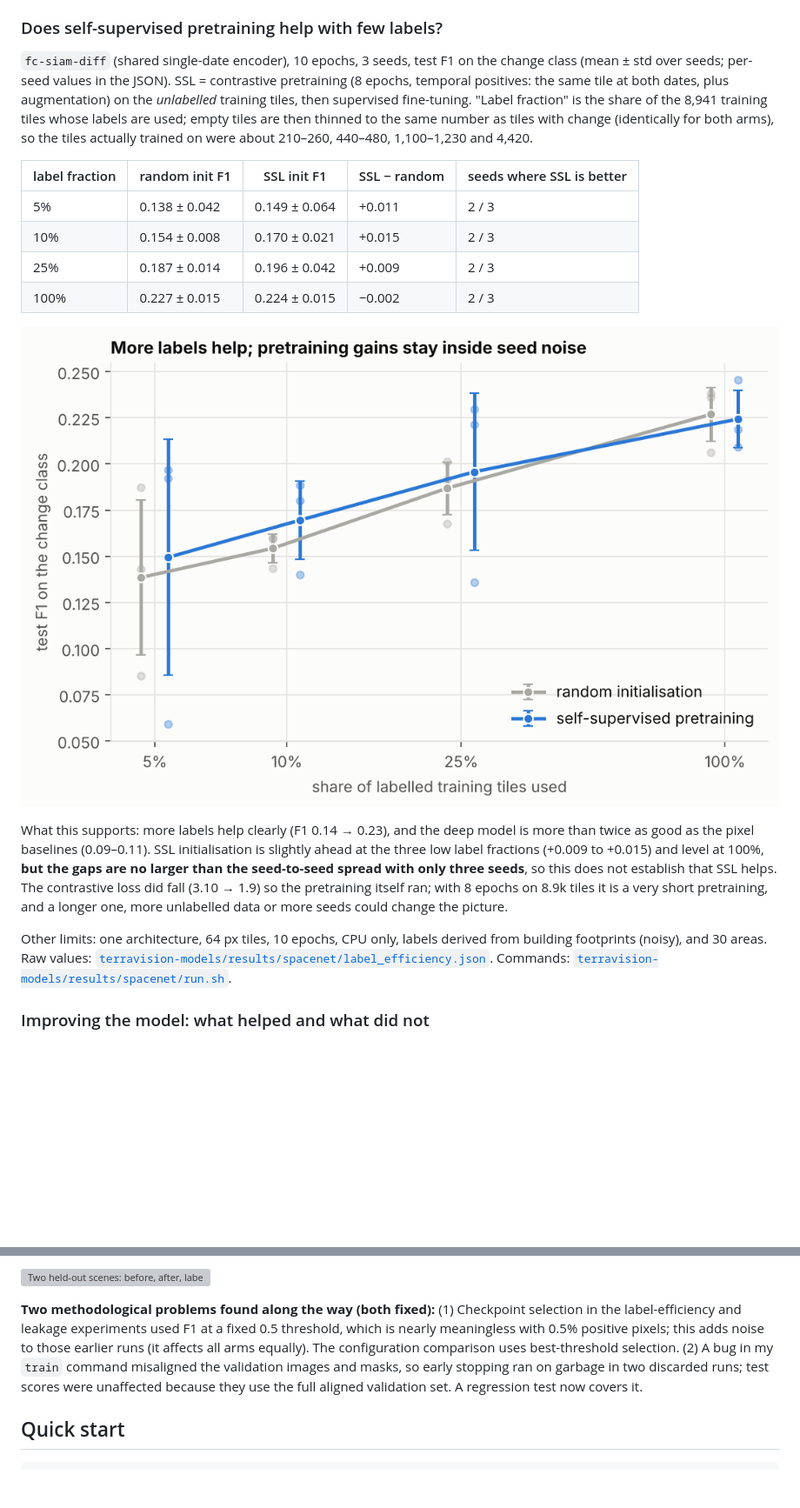
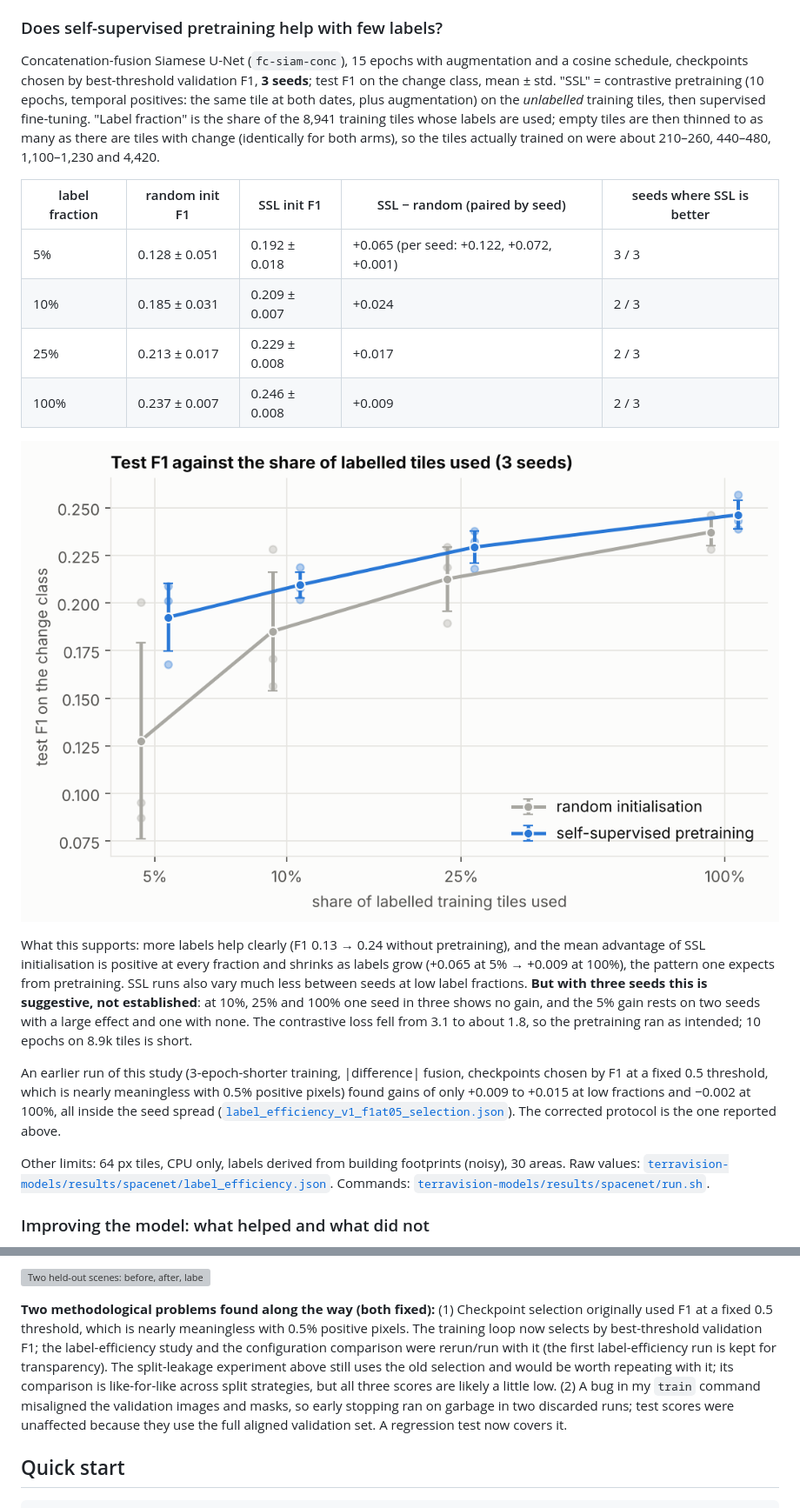
Before and after one commit to saaki05/project-4, a Markdown page: README.md, 2 parts joined by grey strips. Shown at 87% size. Drawn GitHub-style; pictures changed too: docs/figures/label_efficiency.png; blank space fills up the shorter version; grey boxes are pictures that could not be loaded.

Commit message:
Add corrected label-efficiency study, configuration comparison and updated documentation

```diff
--- a/README.md
+++ b/README.md
@@ -92,36 +92,41 @@ split in seed 1). With only two seeds, treat the size of the gap as indicative.
 
 ### Does self-supervised pretraining help with few labels?
 
-`fc-siam-diff` (shared single-date encoder), 10 epochs, 3 seeds, test F1 on the change class
-(mean ± std over seeds; per-seed values in the JSON). SSL = contrastive pretraining (8 epochs,
-temporal positives: the same tile at both dates, plus augmentation) on the *unlabelled* training
-tiles, then supervised fine-tuning. "Label fraction" is the share of the 8,941 training tiles
-whose labels are used; empty tiles are then thinned to the same number as tiles with change
-(identically for both arms), so the tiles actually trained on were about 210–260, 440–480,
-1,100–1,230 and 4,420.
+Concatenation-fusion Siamese U-Net (`fc-siam-conc`), 15 epochs with augmentation and a cosine
+schedule, checkpoints chosen by best-threshold validation F1, **3 seeds**; test F1 on the change
+class, mean ± std. "SSL" = contrastive pretraining (10 epochs, temporal positives: the same
+tile at both dates, plus augmentation) on the *unlabelled* training tiles, then supervised
+fine-tuning. "Label fraction" is the share of the 8,941 training tiles whose labels are used;
+empty tiles are then thinned to as many as there are tiles with change (identically for both
+arms), so the tiles actually trained on were about 210–260, 440–480, 1,100–1,230 and 4,420.
 
-| label fraction | random init F1 | SSL init F1 | SSL − random | seeds where SSL is better |
+| label fraction | random init F1 | SSL init F1 | SSL − random (paired by seed) | seeds where SSL is better |
 |---|---|---|---|---|
-| 5% | 0.138 ± 0.042 | 0.149 ± 0.064 | +0.011 | 2 / 3 |
-| 10% | 0.154 ± 0.008 | 0.170 ± 0.021 | +0.015 | 2 / 3 |
-| 25% | 0.187 ± 0.014 | 0.196 ± 0.042 | +0.009 | 2 / 3 |
-| 100% | 0.227 ± 0.015 | 0.224 ± 0.015 | −0.002 | 2 / 3 |
+| 5% | 0.128 ± 0.051 | 0.192 ± 0.018 | +0.065 (per seed: +0.122, +0.072, +0.001) | 3 / 3 |
+| 10% | 0.185 ± 0.031 | 0.209 ± 0.007 | +0.024 | 2 / 3 |
+| 25% | 0.213 ± 0.017 | 0.229 ± 0.008 | +0.017 | 2 / 3 |
+| 100% | 0.237 ± 0.007 | 0.246 ± 0.008 | +0.009 | 2 / 3 |
 
 ![Test F1 against the share of labelled tiles, random against pretrained initialisation](docs/figures/label_efficiency.png)
 
-What this supports: more labels help clearly (F1 0.14 → 0.23), and the deep model is more than
-twice as good as the pixel baselines (0.09–0.11). SSL initialisation is slightly ahead at the
-three low label fractions (+0.009 to +0.015) and level at 100%, **but the gaps are no larger than
-the seed-to-seed spread with only three seeds**, so this does not establish that SSL helps. The
-contrastive loss did fall (3.10 → 1.9) so the pretraining itself ran; with 8 epochs on 8.9k
-tiles it is a very short pretraining, and a longer one, more unlabelled data or more seeds
-could change the picture.
+What this supports: more labels help clearly (F1 0.13 → 0.24 without pretraining), and the
+mean advantage of SSL initialisation is positive at every fraction and shrinks as labels grow
+(+0.065 at 5% → +0.009 at 100%), the pattern one expects from pretraining. SSL runs also vary
+much less between seeds at low label fractions. **But with three seeds this is suggestive, not
+established**: at 10%, 25% and 100% one seed in three shows no gain, and the 5% gain rests on
+two seeds with a large effect and one with none. The contrastive loss fell from 3.1 to about 1.8,
+so the pretraining ran as intended; 10 epochs on 8.9k tiles is short.
 
-Other limits: one architecture, 64 px tiles, 10 epochs, CPU only, labels derived from building
-footprints (noisy), and 30 areas. Raw values:
+An earlier run of this study (3-epoch-shorter training, |difference| fusion, checkpoints chosen
+by F1 at a fixed 0.5 threshold, which is nearly meaningless with 0.5% positive pixels) found
+gains of only +0.009 to +0.015 at low fractions and −0.002 at 100%, all inside the seed spread
+([`label_efficiency_v1_f1at05_selection.json`](terravision-models/results/spacenet/label_efficiency_v1_f1at05_selection.json)).
+The corrected protocol is the one reported above.
+
+Other limits: 64 px tiles, CPU only, labels derived from building footprints (noisy), 30 areas.
+Raw values:
 [`terravision-models/results/spacenet/label_efficiency.json`](terravision-models/results/spacenet/label_efficiency.json).
 Commands: [`terravision-models/results/spacenet/run.sh`](terravision-models/results/spacenet/run.sh).
-
 
 ### Improving the model: what helped and what did not
 
@@ -159,12 +164,15 @@ means differences of about 0.02 F1 are within noise.
 ![Two held-out scenes: before, after, label and detection result](docs/figures/scene_overlay.png)
 
 **Two methodological problems found along the way (both fixed):**
-(1) Checkpoint selection in the label-efficiency and leakage experiments used F1 at a fixed 0.5
-threshold, which is nearly meaningless with 0.5% positive pixels; this adds noise to those
-earlier runs (it affects all arms equally). The configuration comparison uses best-threshold
-selection. (2) A bug in my `train` command misaligned the validation images and masks, so
-early stopping ran on garbage in two discarded runs; test scores were unaffected because they
-use the full aligned validation set. A regression test now covers it.
+(1) Checkpoint selection originally used F1 at a fixed 0.5 threshold, which is nearly
+meaningless with 0.5% positive pixels. The training loop now selects by best-threshold
+validation F1; the label-efficiency study and the configuration comparison were rerun/run with
+it (the first label-efficiency run is kept for transparency). The split-leakage experiment above
+still uses the old selection and would be worth repeating with it; its comparison is
+like-for-like across split strategies, but all three scores are likely a little low.
+(2) A bug in my `train` command misaligned the validation images and masks, so early stopping
+ran on garbage in two discarded runs; test scores were unaffected because they use the full
+aligned validation set. A regression test now covers it.
 
 ## Quick start
 
```
Also changed, not shown: other parts of README.md (+1 -1 lines), terravision-models/README.md (+1 -1 lines), docs/figures/baselines_vs_deep.png, 5 other files.
